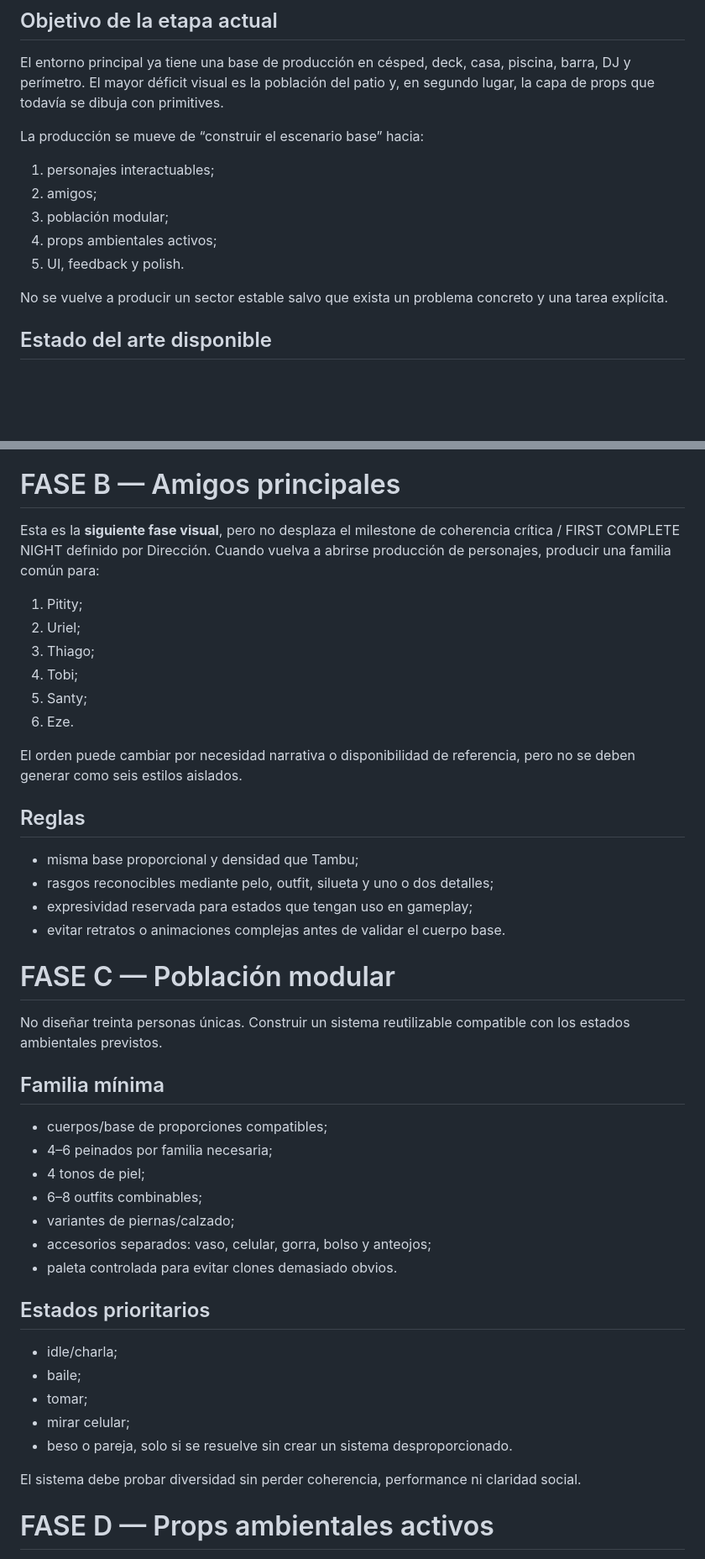
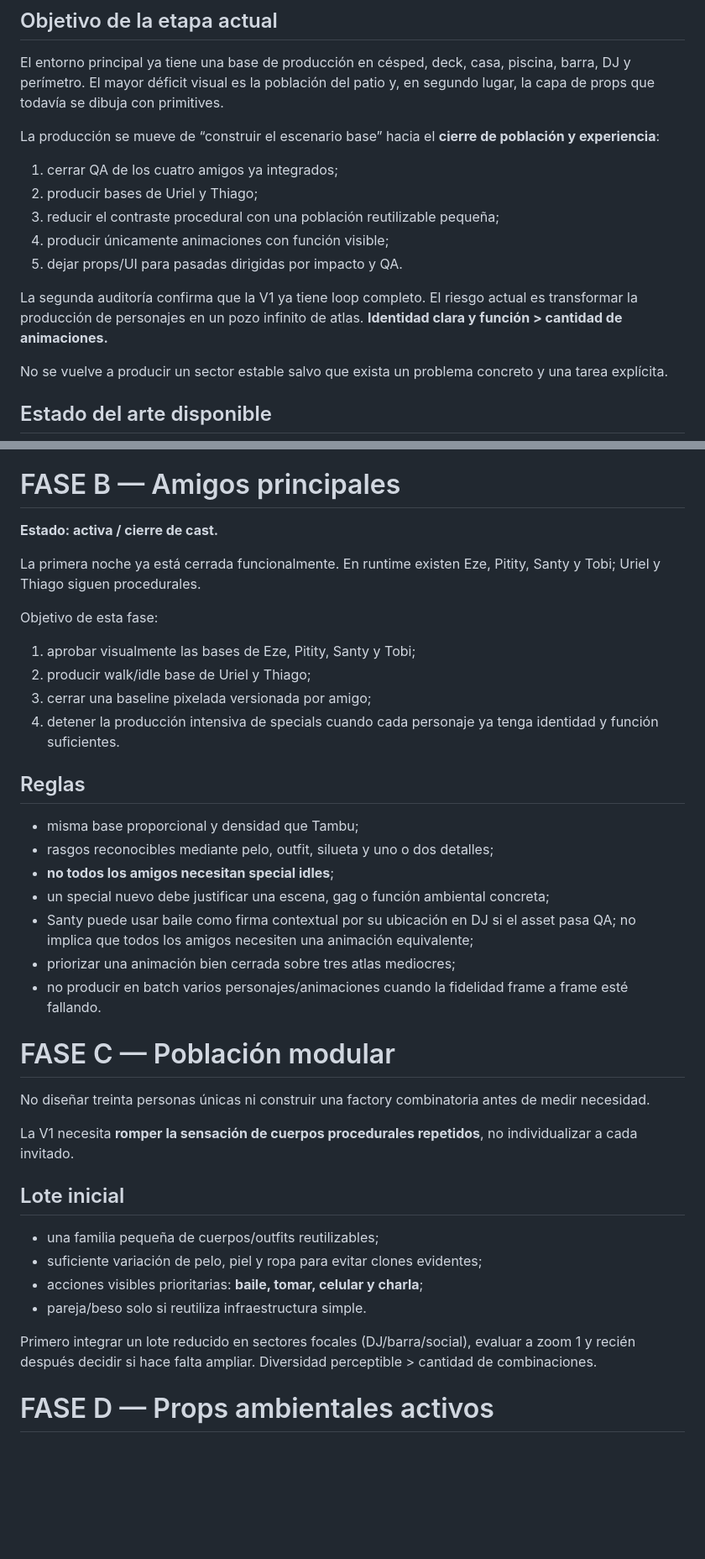
Before and after one commit to ezexgonzalez/tambu-game, a Markdown page: docs/ASSET_PRODUCTION.md, 2 parts joined by grey strips. Shown at 84% size. GitHub-like rendering; blank space fills up the shorter version.

Commit message:
docs: formalize friend asset production pipeline

```diff
--- a/docs/ASSET_PRODUCTION.md
+++ b/docs/ASSET_PRODUCTION.md
@@ -22,13 +22,15 @@ Si una especificación antigua contradice esta cadena, no se elige una versión
 
 El entorno principal ya tiene una base de producción en césped, deck, casa, piscina, barra, DJ y perímetro. El mayor déficit visual es la población del patio y, en segundo lugar, la capa de props que todavía se dibuja con primitives.
 
-La producción se mueve de “construir el escenario base” hacia:
+La producción se mueve de “construir el escenario base” hacia el **cierre de población y experiencia**:
 
-1. personajes interactuables;
-2. amigos;
-3. población modular;
-4. props ambientales activos;
-5. UI, feedback y polish.
+1. cerrar QA de los cuatro amigos ya integrados;
+2. producir bases de Uriel y Thiago;
+3. reducir el contraste procedural con una población reutilizable pequeña;
+4. producir únicamente animaciones con función visible;
+5. dejar props/UI para pasadas dirigidas por impacto y QA.
+
+La segunda auditoría confirma que la V1 ya tiene loop completo. El riesgo actual es transformar la producción de personajes en un pozo infinito de atlas. **Identidad clara y función > cantidad de animaciones.**
 
 No se vuelve a producir un sector estable salvo que exista un problema concreto y una tarea explícita.
 
@@ -190,47 +213,41 @@ La entrega exacta debe decidirse con el módulo de integración. No generar anim
 
 # FASE B — Amigos principales
 
-Esta es la **siguiente fase visual**, pero no desplaza el milestone de coherencia crítica / FIRST COMPLETE NIGHT definido por Dirección. Cuando vuelva a abrirse producción de personajes, producir una familia común para:
+**Estado: activa / cierre de cast.**
 
-1. Pitity;
-2. Uriel;
-3. Thiago;
-4. Tobi;
-5. Santy;
-6. Eze.
+La primera noche ya está cerrada funcionalmente. En runtime existen Eze, Pitity, Santy y Tobi; Uriel y Thiago siguen procedurales.
 
-El orden puede cambiar por necesidad narrativa o disponibilidad de referencia, pero no se deben generar como seis estilos aislados.
+Objetivo de esta fase:
+
+1. aprobar visualmente las bases de Eze, Pitity, Santy y Tobi;
+2. producir walk/idle base de Uriel y Thiago;
+3. cerrar una baseline pixelada versionada por amigo;
+4. detener la producción intensiva de specials cuando cada personaje ya tenga identidad y función suficientes.
 
 ## Reglas
 
 - misma base proporcional y densidad que Tambu;
 - rasgos reconocibles mediante pelo, outfit, silueta y uno o dos detalles;
-- expresividad reservada para estados que tengan uso en gameplay;
-- evitar retratos o animaciones complejas antes de validar el cuerpo base.
+- **no todos los amigos necesitan special idles**;
+- un special nuevo debe justificar una escena, gag o función ambiental concreta;
+- Santy puede usar baile como firma contextual por su ubicación en DJ si el asset pasa QA; no implica que todos los amigos necesiten una animación equivalente;
+- priorizar una animación bien cerrada sobre tres atlas mediocres;
+- no producir en batch varios personajes/animaciones cuando la fidelidad frame a frame esté fallando.
 
 # FASE C — Población modular
 
-No diseñar treinta personas únicas. Construir un sistema reutilizable compatible con los estados ambientales previstos.
+No diseñar treinta personas únicas ni construir una factory combinatoria antes de medir necesidad.
 
-## Familia mínima
+La V1 necesita **romper la sensación de cuerpos procedurales repetidos**, no individualizar a cada invitado.
 
-- cuerpos/base de proporciones compatibles;
-- 4–6 peinados por familia necesaria;
-- 4 tonos de piel;
-- 6–8 outfits combinables;
-- variantes de piernas/calzado;
-- accesorios separados: vaso, celular, gorra, bolso y anteojos;
-- paleta controlada para evitar clones demasiado obvios.
+## Lote inicial
 
-## Estados prioritarios
+- una familia pequeña de cuerpos/outfits reutilizables;
+- suficiente variación de pelo, piel y ropa para evitar clones evidentes;
+- acciones visibles prioritarias: **baile, tomar, celular y charla**;
+- pareja/beso solo si reutiliza infraestructura simple.
 
-- idle/charla;
-- baile;
-- tomar;
-- mirar celular;
-- beso o pareja, solo si se resuelve sin crear un sistema desproporcionado.
-
-El sistema debe probar diversidad sin perder coherencia, performance ni claridad social.
+Primero integrar un lote reducido en sectores focales (DJ/barra/social), evaluar a zoom 1 y recién después decidir si hace falta ampliar. Diversidad perceptible > cantidad de combinaciones.
 
 # FASE D — Props ambientales activos
 
```
Also changed, not shown: other parts of docs/ASSET_PRODUCTION.md (+38 -17 lines).
